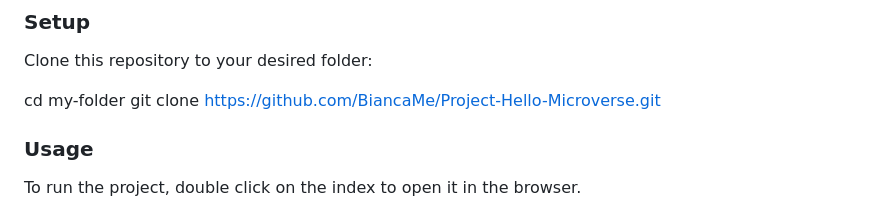
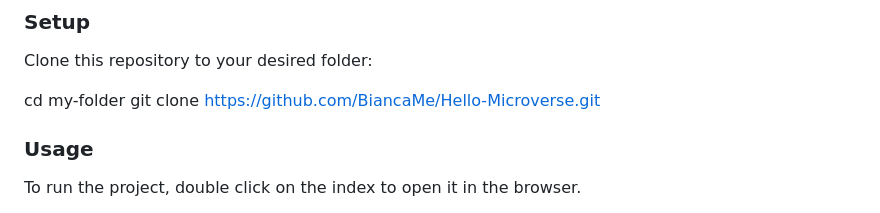
Before and after one commit to BiancaMe/Hello-Microverse, a Markdown page: README.md, the part around the change. Drawn GitHub-style.

Commit message:
Fix the link of the project  to clone it

```diff
--- a/README.md
+++ b/README.md
@@ -85,7 +85,7 @@ Clone this repository to your desired folder:
 
 
   cd my-folder
-  git clone https://github.com/BiancaMe/Project-Hello-Microverse.git
+  git clone https://github.com/BiancaMe/Hello-Microverse.git
 
 
 ### Usage
```
